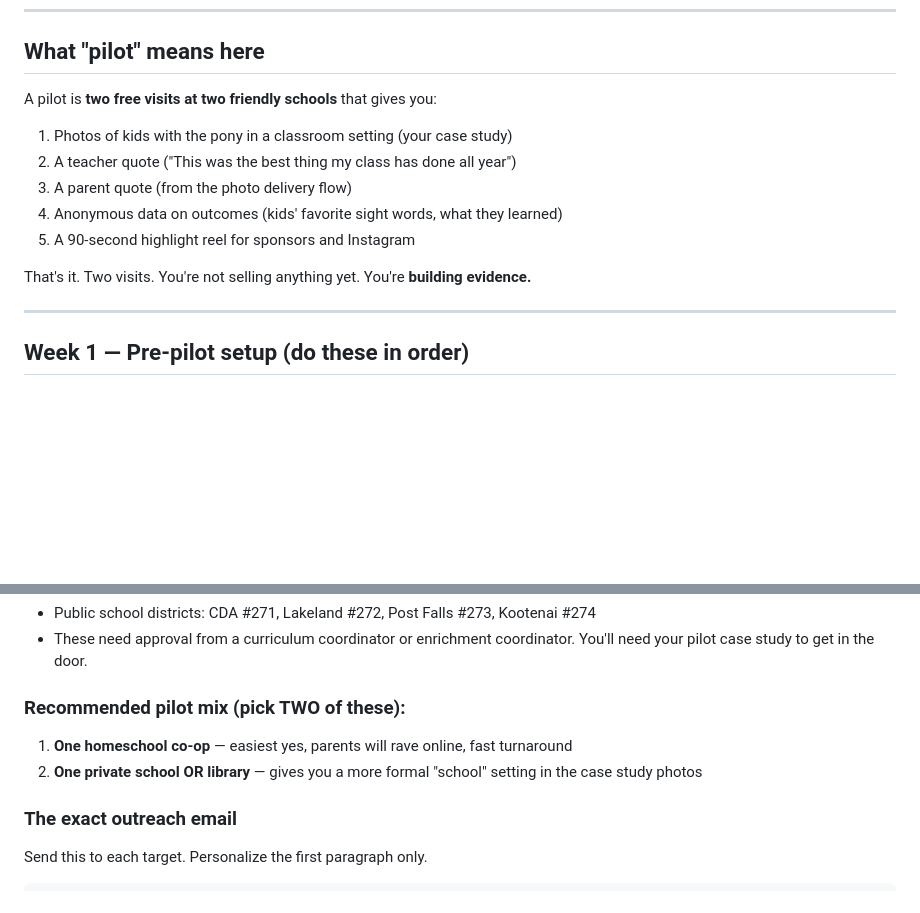
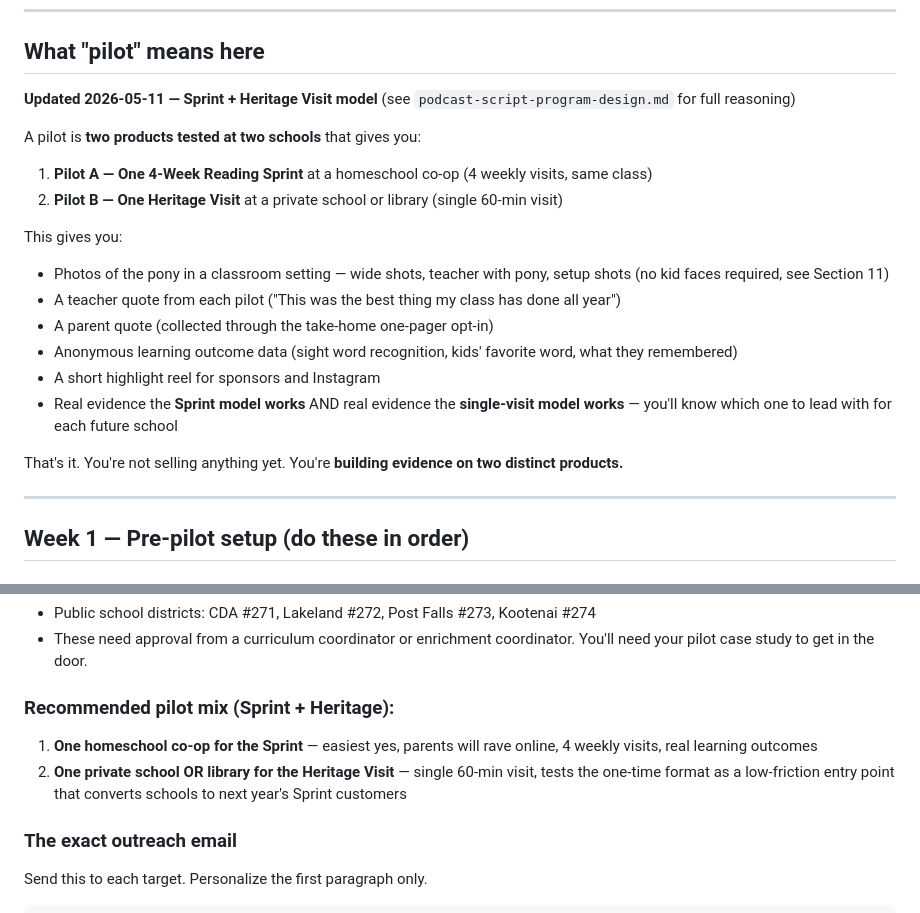
Before and after one commit to mrshuffhines-byte/tribal-cowboy-webhook, a Markdown page: content/strategy/pilot-playbook.md, 2 parts joined by grey strips. Drawn GitHub-style; blank space fills up the shorter version.

```diff
--- a/content/strategy/pilot-playbook.md
+++ b/content/strategy/pilot-playbook.md
@@ -8,14 +8,21 @@
 
 ## What "pilot" means here
 
-A pilot is **two free visits at two friendly schools** that gives you:
-1. Photos of kids with the pony in a classroom setting (your case study)
-2. A teacher quote ("This was the best thing my class has done all year")
-3. A parent quote (from the photo delivery flow)
-4. Anonymous data on outcomes (kids' favorite sight words, what they learned)
-5. A 90-second highlight reel for sponsors and Instagram
+**Updated 2026-05-11 — Sprint + Heritage Visit model** (see `podcast-script-program-design.md` for full reasoning)
 
-That's it. Two visits. You're not selling anything yet. You're **building evidence.**
+A pilot is **two products tested at two schools** that gives you:
+1. **Pilot A — One 4-Week Reading Sprint** at a homeschool co-op (4 weekly visits, same class)
+2. **Pilot B — One Heritage Visit** at a private school or library (single 60-min visit)
+
+This gives you:
+- Photos of the pony in a classroom setting — wide shots, teacher with pony, setup shots (no kid faces required, see Section 11)
+- A teacher quote from each pilot ("This was the best thing my class has done all year")
+- A parent quote (collected through the take-home one-pager opt-in)
+- Anonymous learning outcome data (sight word recognition, kids' favorite word, what they remembered)
+- A short highlight reel for sponsors and Instagram
+- Real evidence the **Sprint model works** AND real evidence the **single-visit model works** — you'll know which one to lead with for each future school
+
+That's it. You're not selling anything yet. You're **building evidence on two distinct products.**
 
 ---
 
@@ -126,9 +133,9 @@ These don't require district approval. A single principal or co-op leader can gr
 - Public school districts: CDA #271, Lakeland #272, Post Falls #273, Kootenai #274
 - These need approval from a curriculum coordinator or enrichment coordinator. You'll need your pilot case study to get in the door.
 
-### Recommended pilot mix (pick TWO of these):
-1. **One homeschool co-op** — easiest yes, parents will rave online, fast turnaround
-2. **One private school OR library** — gives you a more formal "school" setting in the case study photos
+### Recommended pilot mix (Sprint + Heritage):
+1. **One homeschool co-op for the Sprint** — easiest yes, parents will rave online, 4 weekly visits, real learning outcomes
+2. **One private school OR library for the Heritage Visit** — single 60-min visit, tests the one-time format as a low-friction entry point that converts schools to next year's Sprint customers
 
 ### The exact outreach email
 
```
Also changed, not shown: content/strategy/podcast-script-program-design.md (added, +81 -0 lines).
